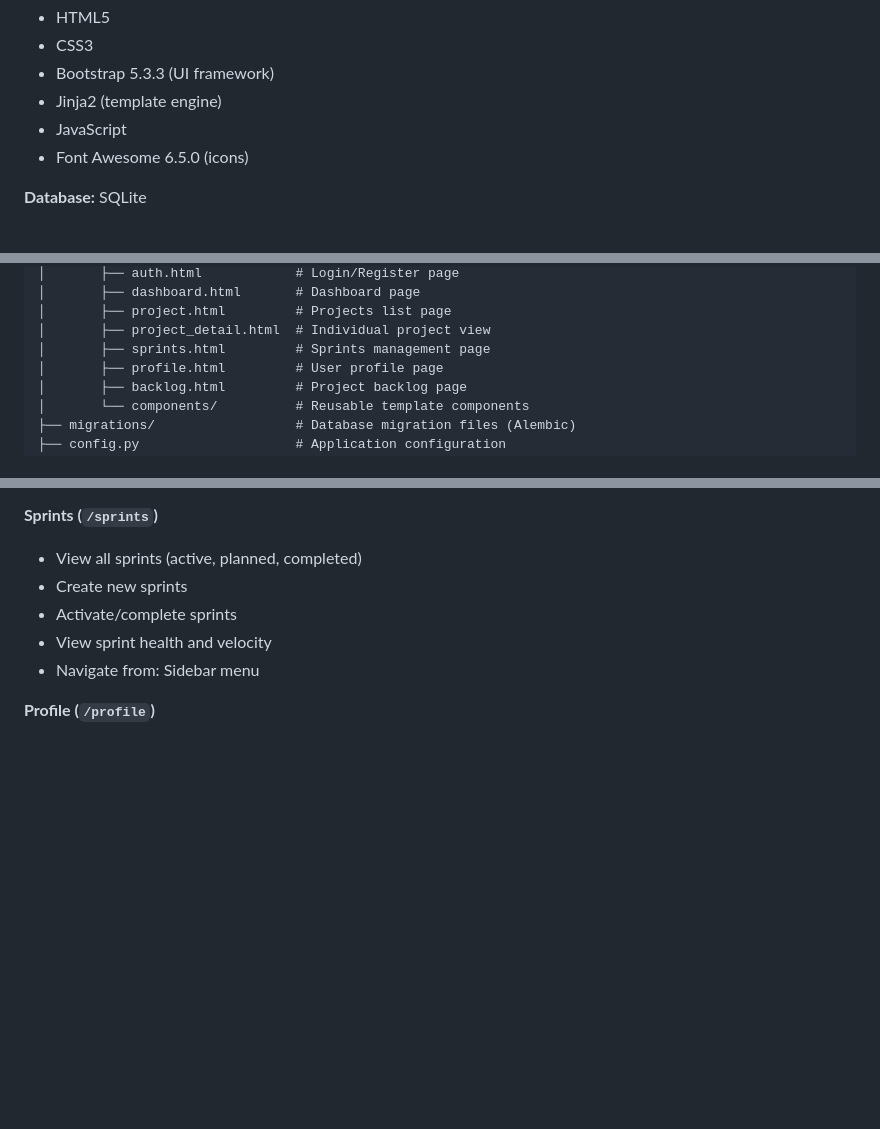
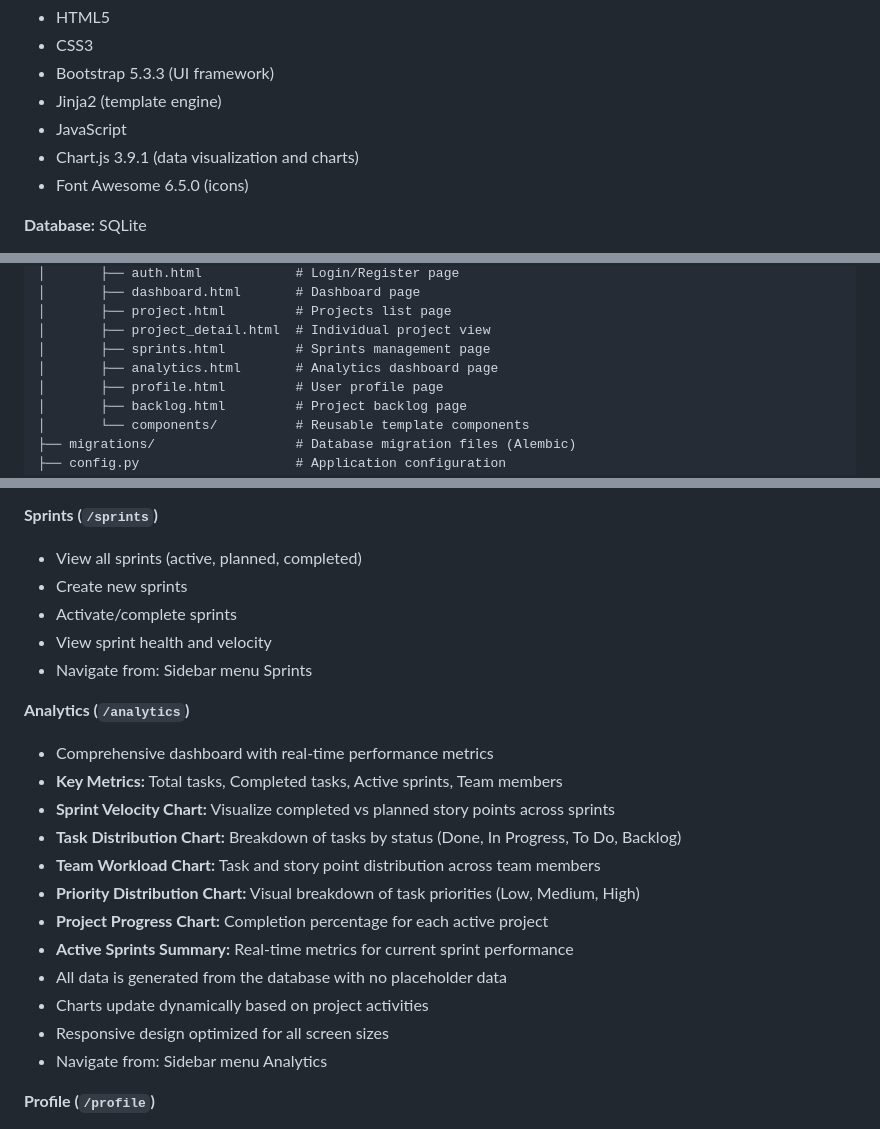
Before and after one commit to amitmath/CITS5505-Project, a Markdown page: README.md, 3 parts joined by grey strips. Rendered like a GitHub page; blank space fills up the shorter version.

```diff
--- a/README.md
+++ b/README.md
@@ -55,6 +55,7 @@ The application follows:
 - Bootstrap 5.3.3 (UI framework)
 - Jinja2 (template engine)
 - JavaScript
+- Chart.js 3.9.1 (data visualization and charts)
 - Font Awesome 6.5.0 (icons)
 
 **Database:** SQLite
@@ -90,6 +91,7 @@ CITS5505-Project/
 │       ├── project.html         # Projects list page
 │       ├── project_detail.html  # Individual project view
 │       ├── sprints.html         # Sprints management page
+│       ├── analytics.html       # Analytics dashboard page
 │       ├── profile.html         # User profile page
 │       ├── backlog.html         # Project backlog page
 │       └── components/          # Reusable template components
@@ -181,7 +183,21 @@ http://127.0.0.1:5000
 - Create new sprints
 - Activate/complete sprints
 - View sprint health and velocity
-- Navigate from: Sidebar menu
+- Navigate from: Sidebar menu Sprints
+
+**Analytics (`/analytics`)**
+- Comprehensive dashboard with real-time performance metrics
+- **Key Metrics:** Total tasks, Completed tasks, Active sprints, Team members
+- **Sprint Velocity Chart:** Visualize completed vs planned story points across sprints
+- **Task Distribution Chart:** Breakdown of tasks by status (Done, In Progress, To Do, Backlog)
+- **Team Workload Chart:** Task and story point distribution across team members
+- **Priority Distribution Chart:** Visual breakdown of task priorities (Low, Medium, High)
+- **Project Progress Chart:** Completion percentage for each active project
+- **Active Sprints Summary:** Real-time metrics for current sprint performance
+- All data is generated from the database with no placeholder data
+- Charts update dynamically based on project activities
+- Responsive design optimized for all screen sizes
+- Navigate from: Sidebar menu Analytics
 
 **Profile (`/profile`)**
 - View and edit user profile information
```
